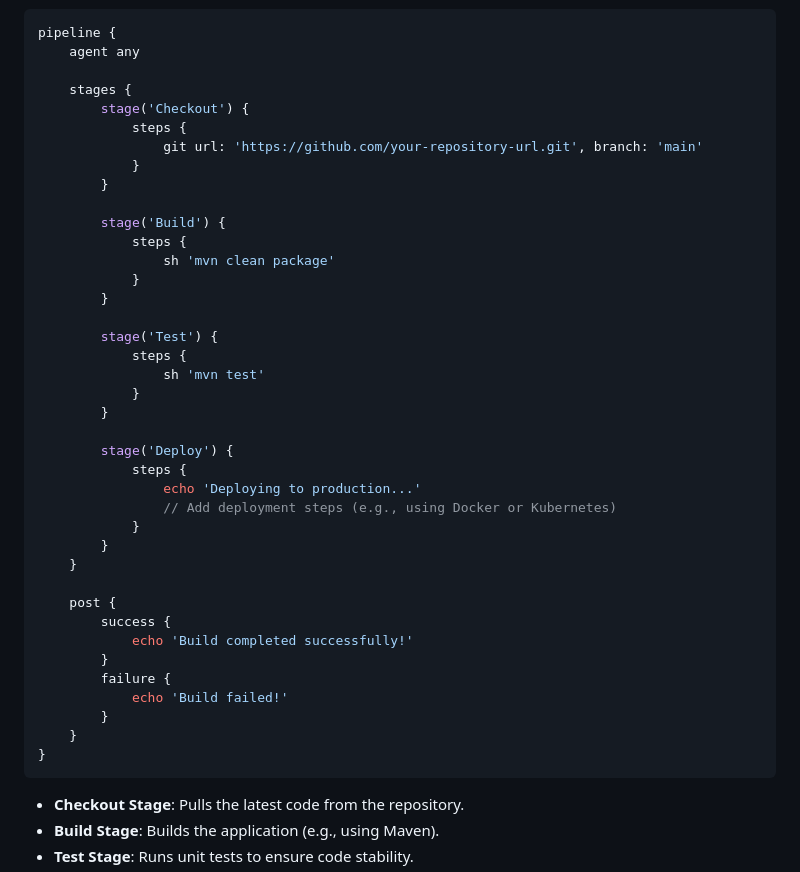
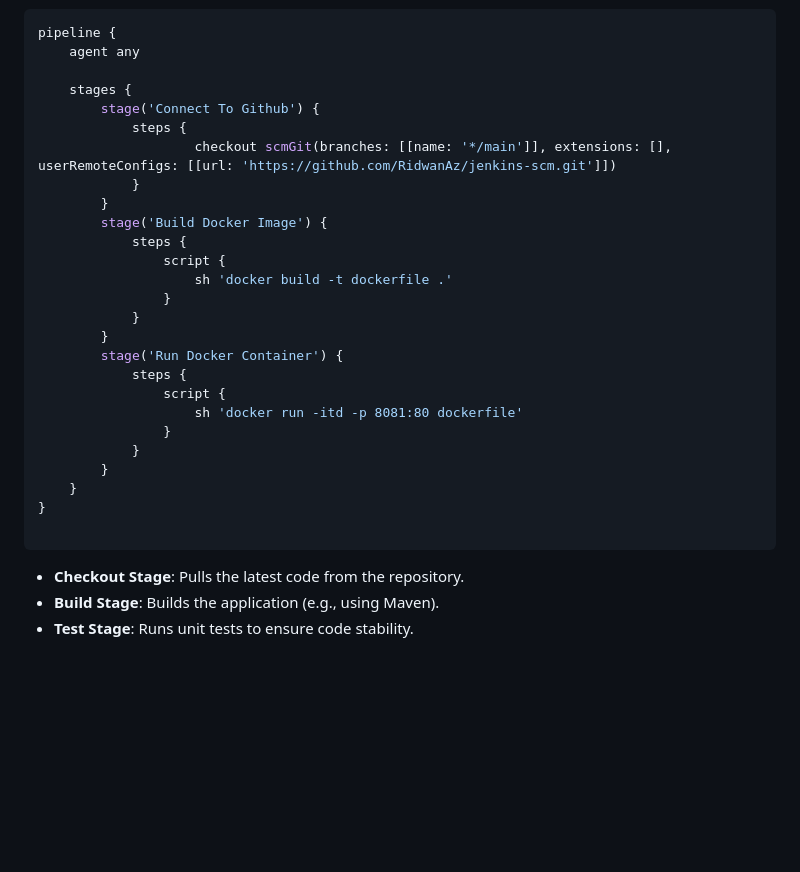
Before and after one commit to Fumnanya92/E-commerce-website, a Markdown page: README.md, the part around one of its changes. Drawn GitHub-style; blank space fills up the shorter version.

````diff
--- a/README.md
+++ b/README.md
@@ -154,41 +156,28 @@ pipeline {
     agent any
 
     stages {
-        stage('Checkout') {
+        stage('Connect To Github') {
             steps {
-                git url: 'https://github.com/your-repository-url.git', branch: 'main'
+                    checkout scmGit(branches: [[name: '*/main']], extensions: [], userRemoteConfigs: [[url: 'https://github.com/RidwanAz/jenkins-scm.git']])
             }
         }
-
-        stage('Build') {
+        stage('Build Docker Image') {
             steps {
-                sh 'mvn clean package'
+                script {
+                    sh 'docker build -t dockerfile .'
+                }
             }
         }
-
-        stage('Test') {
+        stage('Run Docker Container') {
             steps {
-                sh 'mvn test'
-            }
-        }
-
-        stage('Deploy') {
-            steps {
-                echo 'Deploying to production...'
-                // Add deployment steps (e.g., using Docker or Kubernetes)
+                script {
+                    sh 'docker run -itd -p 8081:80 dockerfile'
+                }
             }
         }
     }
+}
 
-    post {
-        success {
-            echo 'Build completed successfully!'
-        }
-        failure {
-            echo 'Build failed!'
-        }
-    }
-}
 ```
 - **Checkout Stage**: Pulls the latest code from the repository.
 - **Build Stage**: Builds the application (e.g., using Maven).
````
Also changed, not shown: other parts of README.md (+4 -2 lines).
